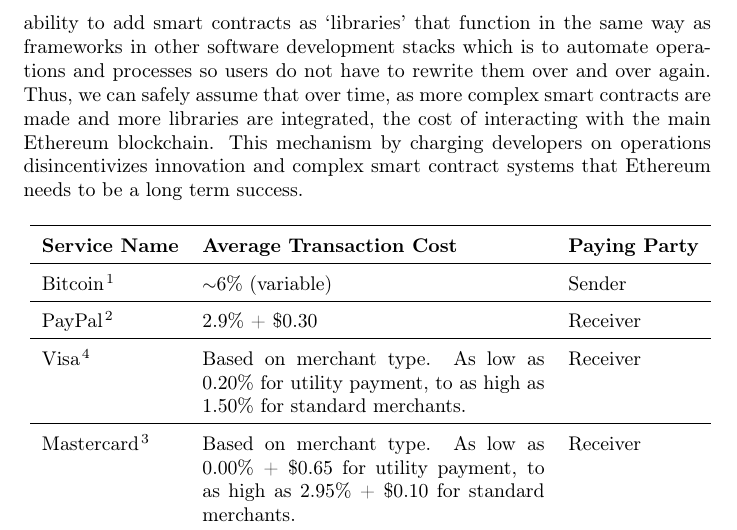
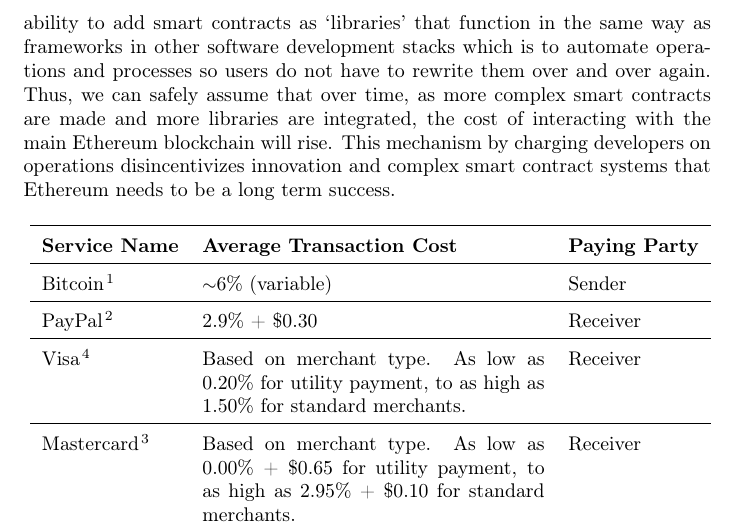
Before and after one commit to Lamden/whitepaper, a LaTeX document (main.tex): part of page 3 of 16, cut so that both start at the same text. Compiled offline with pdfLaTeX.

Commit message:
Spelling

```diff
--- a/main.tex
+++ b/main.tex
@@ -84,7 +84,7 @@
 \textit{“But what about Ethereum? Their transaction fees are only 0.3\%!”}
 \end{center}
 
-While this is true, the Ethereum blockchain was not designed as a transfer of value network\cite{ethereumwp} like Bitcoin was, but rather a smart contracts network to enable trustless and decentralized software systems. We have to remember that users instead pay for the number of operations that occur on the chain and that this number of operations continues to increase as more and more complicated smart contracts are deployed. A major selling point of Ethereum was the ability to add smart contracts as ‘libraries’ that function in the same way as frameworks in other software development stacks which is to automate operations and processes so users do not have to rewrite them over and over again. Thus, we can safely assume that over time, as more complex smart contracts are made and more libraries are integrated, the cost of interacting with the main Ethereum blockchain. This mechanism by charging developers on operations disincentivizes innovation and complex smart contract systems that Ethereum needs to be a long term success.
+While this is true, the Ethereum blockchain was not designed as a transfer of value network\cite{ethereumwp} like Bitcoin was, but rather a smart contracts network to enable trustless and decentralized software systems. We have to remember that users instead pay for the number of operations that occur on the chain and that this number of operations continues to increase as more and more complicated smart contracts are deployed. A major selling point of Ethereum was the ability to add smart contracts as ‘libraries’ that function in the same way as frameworks in other software development stacks which is to automate operations and processes so users do not have to rewrite them over and over again. Thus, we can safely assume that over time, as more complex smart contracts are made and more libraries are integrated, the cost of interacting with the main Ethereum blockchain will rise. This mechanism by charging developers on operations disincentivizes innovation and complex smart contract systems that Ethereum needs to be a long term success.
 
 
 
```
Also changed, not shown: main.pdf, 1 other file.
